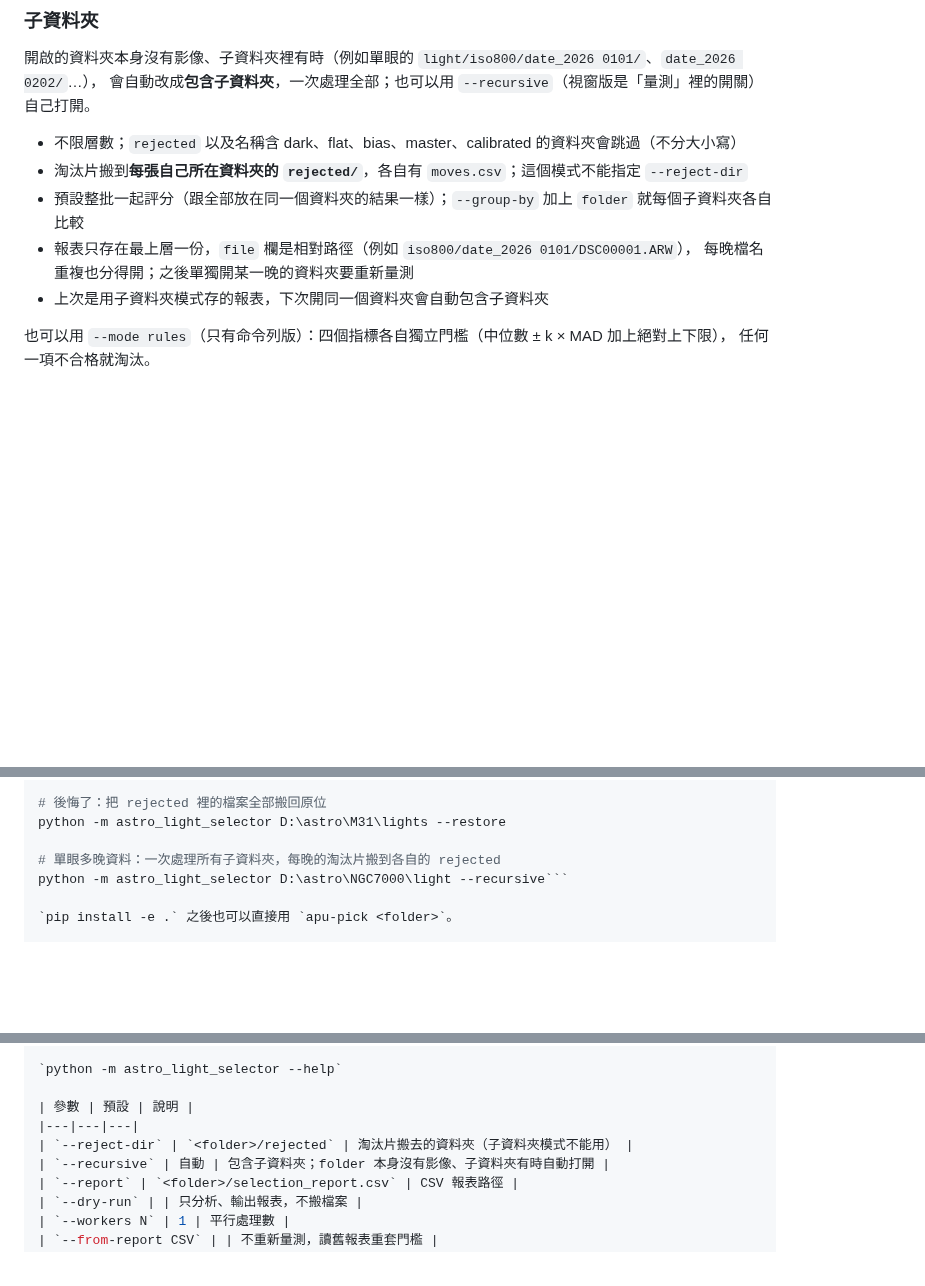
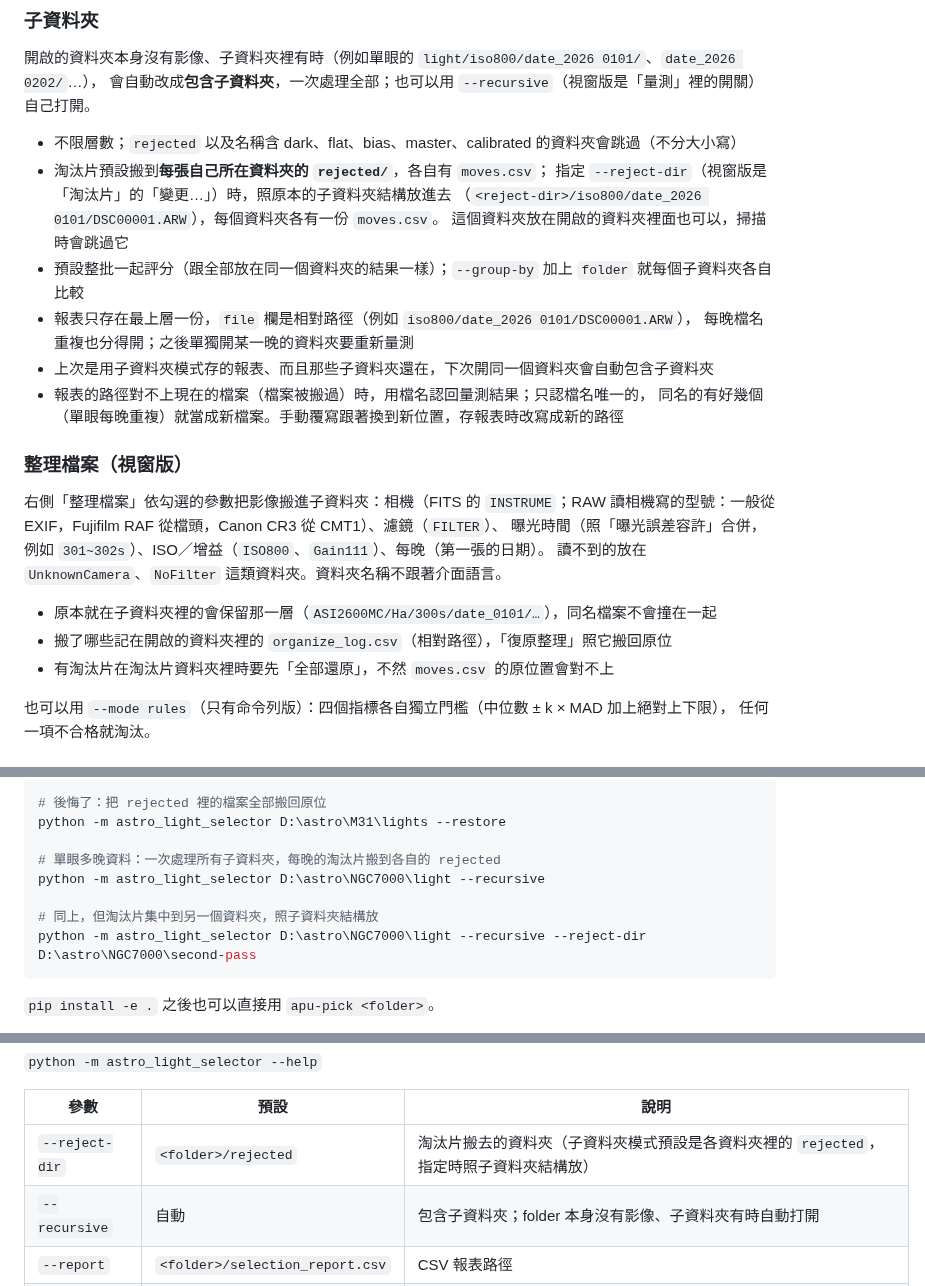
Before and after one commit to ApuHuang/apu-pick, a Markdown page: docs/advanced.md, 3 parts joined by grey strips. Drawn GitHub-style; blank space fills up the shorter version.

````diff
--- a/docs/advanced.md
+++ b/docs/advanced.md
@@ -62,11 +62,26 @@ ISO／增益（`gain`）：單眼看 RAW 的 ISO，天文相機看 header 的 `G
 會自動改成**包含子資料夾**，一次處理全部；也可以用 `--recursive`（視窗版是「量測」裡的開關）自己打開。
 
 - 不限層數；`rejected` 以及名稱含 dark、flat、bias、master、calibrated 的資料夾會跳過（不分大小寫）
-- 淘汰片搬到**每張自己所在資料夾的 `rejected/`**，各自有 `moves.csv`；這個模式不能指定 `--reject-dir`
+- 淘汰片預設搬到**每張自己所在資料夾的 `rejected/`**，各自有 `moves.csv`；
+  指定 `--reject-dir`（視窗版是「淘汰片」的「變更…」）時，照原本的子資料夾結構放進去
+  （`<reject-dir>/iso800/date_2026 0101/DSC00001.ARW`），每個資料夾各有一份 `moves.csv`。
+  這個資料夾放在開啟的資料夾裡面也可以，掃描時會跳過它
 - 預設整批一起評分（跟全部放在同一個資料夾的結果一樣）；`--group-by` 加上 `folder` 就每個子資料夾各自比較
 - 報表只存在最上層一份，`file` 欄是相對路徑（例如 `iso800/date_2026 0101/DSC00001.ARW`），
   每晚檔名重複也分得開；之後單獨開某一晚的資料夾要重新量測
-- 上次是用子資料夾模式存的報表，下次開同一個資料夾會自動包含子資料夾
+- 上次是用子資料夾模式存的報表、而且那些子資料夾還在，下次開同一個資料夾會自動包含子資料夾
+- 報表的路徑對不上現在的檔案（檔案被搬過）時，用檔名認回量測結果；只認檔名唯一的，
+  同名的有好幾個（單眼每晚重複）就當成新檔案。手動覆寫跟著換到新位置，存報表時改寫成新的路徑
+
+### 整理檔案（視窗版）
+
+右側「整理檔案」依勾選的參數把影像搬進子資料夾：相機（FITS 的 `INSTRUME`；RAW 讀相機寫的型號：一般從 EXIF，Fujifilm RAF 從檔頭，Canon CR3 從 CMT1）、濾鏡（`FILTER`）、
+曝光時間（照「曝光誤差容許」合併，例如 `301~302s`）、ISO／增益（`ISO800`、`Gain111`）、每晚（第一張的日期）。
+讀不到的放在 `UnknownCamera`、`NoFilter` 這類資料夾。資料夾名稱不跟著介面語言。
+
+- 原本就在子資料夾裡的會保留那一層（`ASI2600MC/Ha/300s/date_0101/…`），同名檔案不會撞在一起
+- 搬了哪些記在開啟的資料夾裡的 `organize_log.csv`（相對路徑），「復原整理」照它搬回原位
+- 有淘汰片在淘汰片資料夾裡時要先「全部還原」，不然 `moves.csv` 的原位置會對不上
 
 也可以用 `--mode rules`（只有命令列版）：四個指標各自獨立門檻（中位數 ± k × MAD 加上絕對上下限），
 任何一項不合格就淘汰。
@@ -109,7 +124,11 @@ python -m astro_light_selector D:\astro\M31\lights --group-by filter,exposure,ni
 python -m astro_light_selector D:\astro\M31\lights --restore
 
 # 單眼多晚資料：一次處理所有子資料夾，每晚的淘汰片搬到各自的 rejected
-python -m astro_light_selector D:\astro\NGC7000\light --recursive```
+python -m astro_light_selector D:\astro\NGC7000\light --recursive
+
+# 同上，但淘汰片集中到另一個資料夾，照子資料夾結構放
+python -m astro_light_selector D:\astro\NGC7000\light --recursive --reject-dir D:\astro\NGC7000\second-pass
+```
 
 `pip install -e .` 之後也可以直接用 `apu-pick <folder>`。
 
@@ -141,7 +160,7 @@
 
 | 參數 | 預設 | 說明 |
 |---|---|---|
-| `--reject-dir` | `<folder>/rejected` | 淘汰片搬去的資料夾（子資料夾模式不能用） |
+| `--reject-dir` | `<folder>/rejected` | 淘汰片搬去的資料夾（子資料夾模式預設是各資料夾裡的 `rejected`，指定時照子資料夾結構放） |
 | `--recursive` | 自動 | 包含子資料夾；folder 本身沒有影像、子資料夾有時自動打開 |
 | `--report` | `<folder>/selection_report.csv` | CSV 報表路徑 |
 | `--dry-run` | | 只分析、輸出報表，不搬檔案 |
````
Also changed, not shown: other parts of docs/advanced.md (+1 -0 lines), README.md (+20 -5 lines), docs/screenshot-list.png, docs/screenshot.png, 14 other files.
